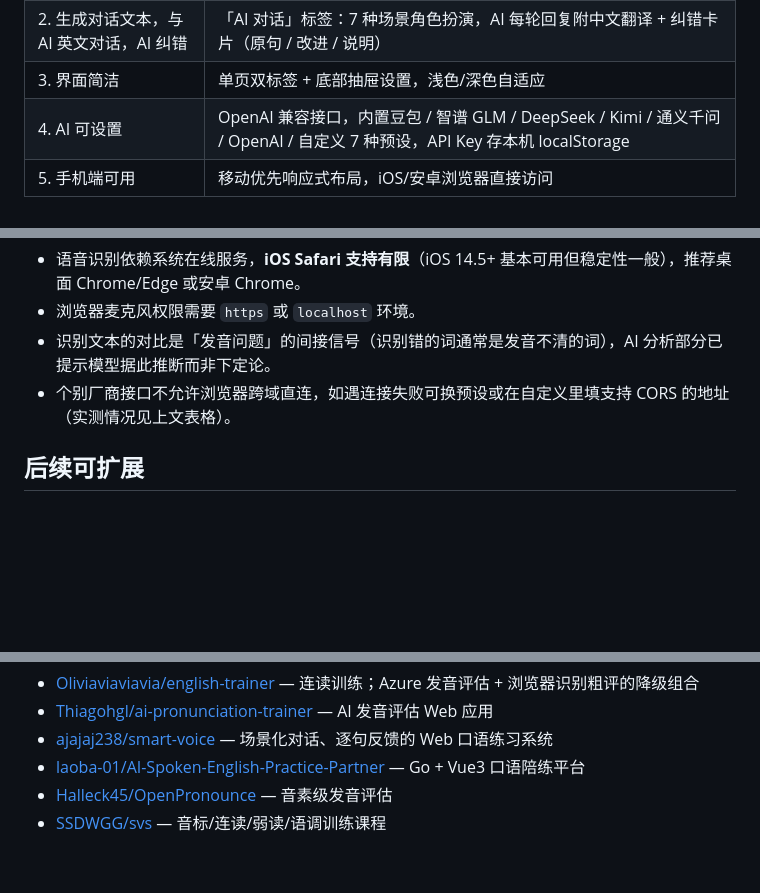
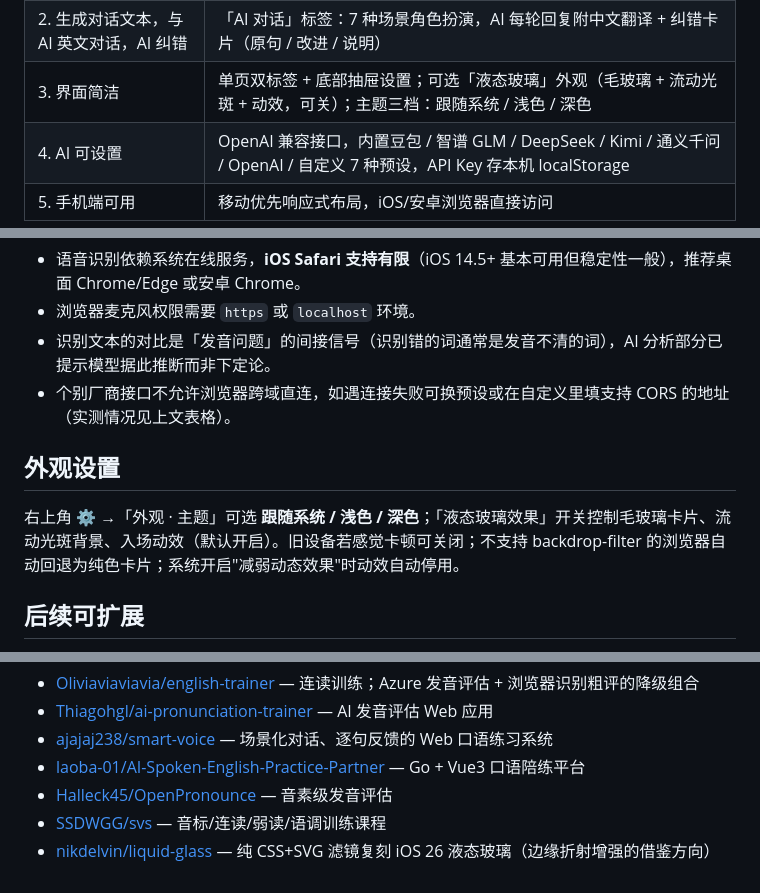
Before and after one commit to jim080411123-sudo/accent-coach, a Markdown page: README.md, 3 parts joined by grey strips. Drawn GitHub-style; blank space fills up the shorter version.

Commit message:
docs: 外观设置说明与液态玻璃参考项目

```diff
--- a/README.md
+++ b/README.md
@@ -12,7 +12,7 @@
 |------|------|
 | 1. 朗读英语时纠正口语（重音、连读等） | 「朗读纠音」标签：浏览器语音识别 → 与原文逐词对比（读错标红/漏读标灰/正确标绿）→ AI 深度分析重音、连读、弱读等问题并给出练习句 |
 | 2. 生成对话文本，与 AI 英文对话，AI 纠错 | 「AI 对话」标签：7 种场景角色扮演，AI 每轮回复附中文翻译 + 纠错卡片（原句 / 改进 / 说明） |
-| 3. 界面简洁 | 单页双标签 + 底部抽屉设置，浅色/深色自适应 |
+| 3. 界面简洁 | 单页双标签 + 底部抽屉设置；可选「液态玻璃」外观（毛玻璃 + 流动光斑 + 动效，可关）；主题三档：跟随系统 / 浅色 / 深色 |
 | 4. AI 可设置 | OpenAI 兼容接口，内置豆包 / 智谱 GLM / DeepSeek / Kimi / 通义千问 / OpenAI / 自定义 7 种预设，API Key 存本机 localStorage |
 | 5. 手机端可用 | 移动优先响应式布局，iOS/安卓浏览器直接访问 |
 
@@ -96,6 +96,10 @@ App 已 PWA 化（manifest + Service Worker + 图标），装到手机主屏幕
 - 识别文本的对比是「发音问题」的间接信号（识别错的词通常是发音不清的词），AI 分析部分已提示模型据此推断而非下定论。
 - 个别厂商接口不允许浏览器跨域直连，如遇连接失败可换预设或在自定义里填支持 CORS 的地址（实测情况见上文表格）。
 
+## 外观设置
+
+右上角 ⚙ →「外观 · 主题」可选 **跟随系统 / 浅色 / 深色**；「液态玻璃效果」开关控制毛玻璃卡片、流动光斑背景、入场动效（默认开启）。旧设备若感觉卡顿可关闭；不支持 backdrop-filter 的浏览器自动回退为纯色卡片；系统开启"减弱动态效果"时动效自动停用。
+
 ## 后续可扩展
 
 - 接入发音评估 API（如 Azure Speech Pronunciation Assessment）做音素级评分——设置面板已预留「自定义接口」位。
@@ -112,3 +116,4 @@ App 已 PWA 化（manifest + Service Worker + 图标），装到手机主屏幕
 - [laoba-01/AI-Spoken-English-Practice-Partner](https://github.com/laoba-01/AI-Spoken-English-Practice-Partner) — Go + Vue3 口语陪练平台
 - [Halleck45/OpenPronounce](https://github.com/Halleck45/OpenPronounce) — 音素级发音评估
 - [SSDWGG/svs](https://github.com/SSDWGG/svs) — 音标/连读/弱读/语调训练课程
+- [nikdelvin/liquid-glass](https://github.com/nikdelvin/liquid-glass) — 纯 CSS+SVG 滤镜复刻 iOS 26 液态玻璃（边缘折射增强的借鉴方向）
```
